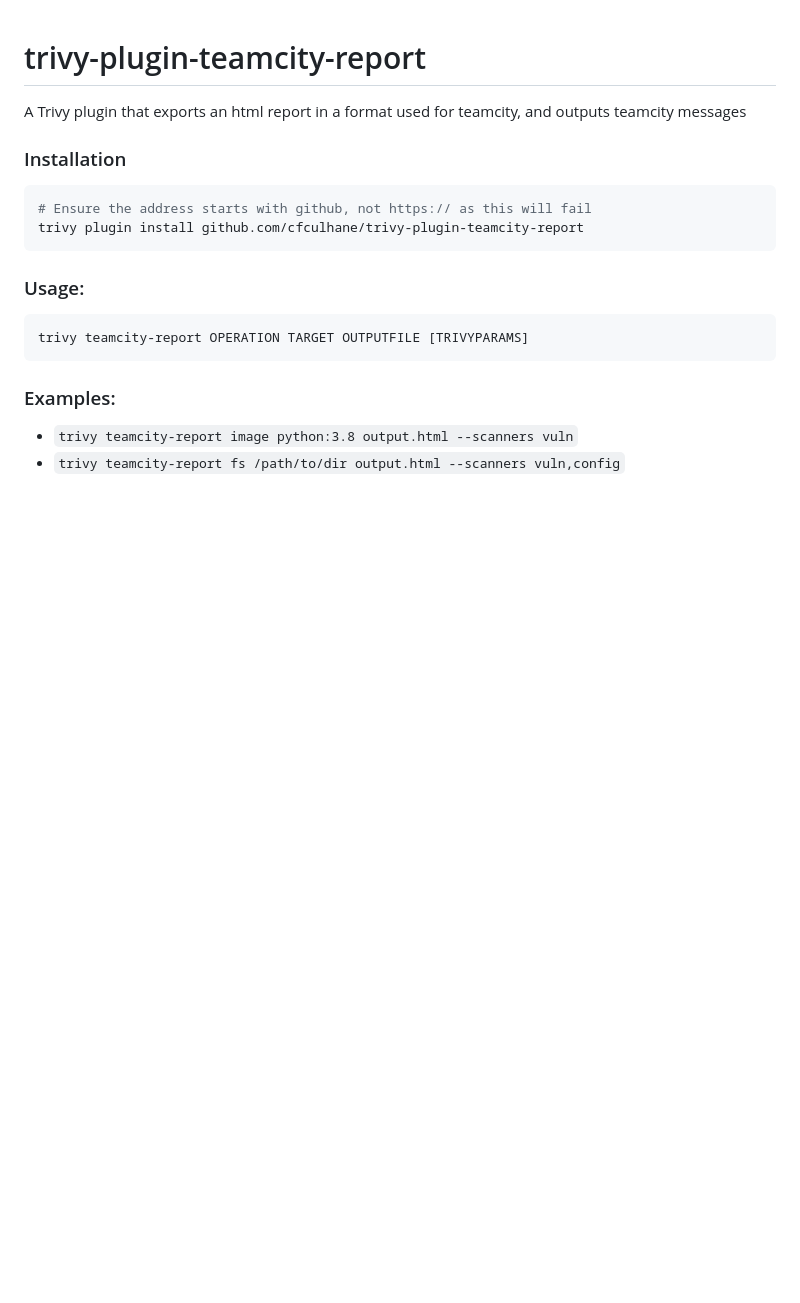
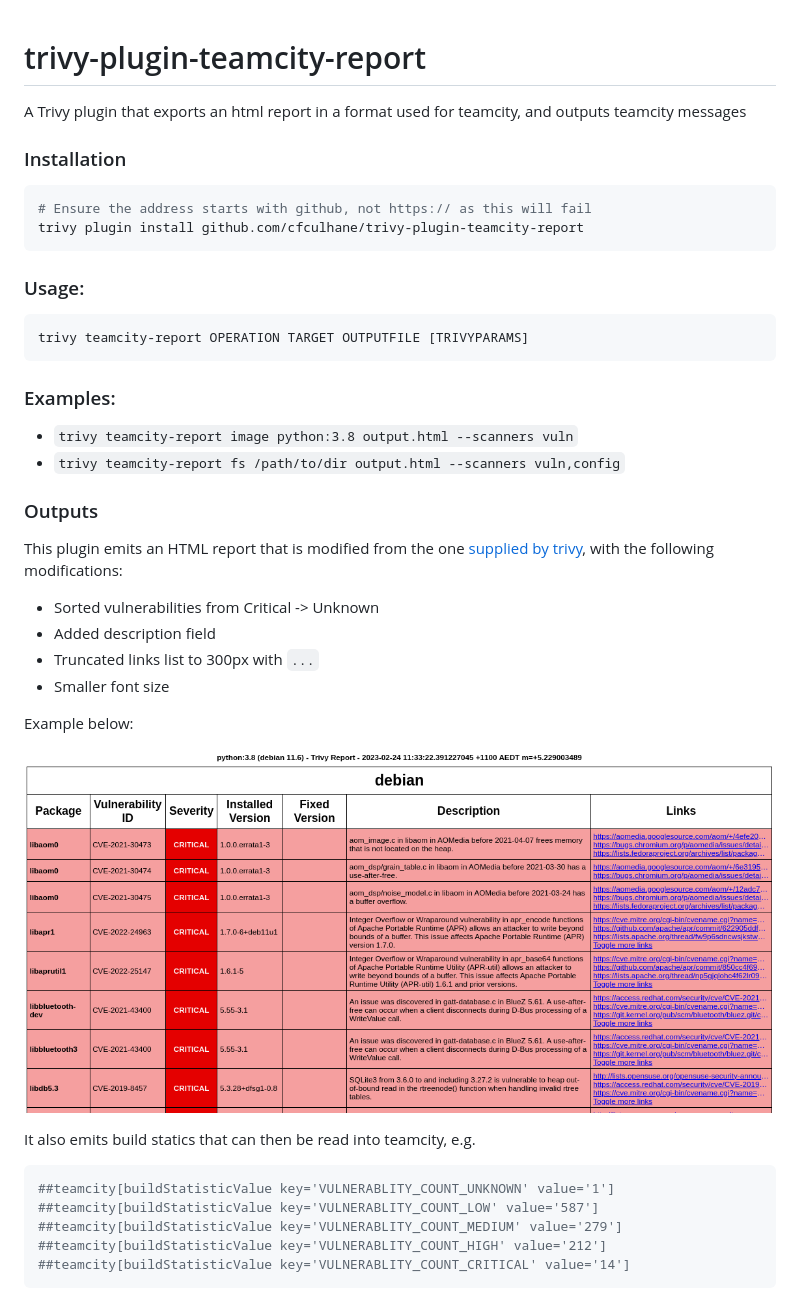
Before and after one commit to cfculhane/trivy-plugin-teamcity-report, a Markdown page: README.md, the part around the change. GitHub-like rendering; pictures changed too: docs/example_report.png (added); blank space fills up the shorter version.

Commit message:
Adding details of output to readme

````diff
--- a/README.md
+++ b/README.md
@@ -16,3 +16,26 @@ trivy teamcity-report OPERATION TARGET OUTPUTFILE [TRIVYPARAMS]
 ### Examples:
 - `trivy teamcity-report image python:3.8 output.html --scanners vuln`
 - `trivy teamcity-report fs /path/to/dir output.html --scanners vuln,config`
+
+### Outputs
+
+This plugin emits an HTML report that is modified from the one [supplied by trivy](https://github.com/aquasecurity/trivy/blob/main/contrib/html.tpl), with the following modifications:
+
+- Sorted vulnerabilities from Critical -> Unknown
+- Added description field
+- Truncated links list to 300px with `...`
+- Smaller font size
+
+Example below:
+
+![Example report](./docs/example_report.png)
+
+It also emits build statics that can then be read into teamcity, e.g.
+
+```shell
+##teamcity[buildStatisticValue key='VULNERABLITY_COUNT_UNKNOWN' value='1']
+##teamcity[buildStatisticValue key='VULNERABLITY_COUNT_LOW' value='587']
+##teamcity[buildStatisticValue key='VULNERABLITY_COUNT_MEDIUM' value='279']
+##teamcity[buildStatisticValue key='VULNERABLITY_COUNT_HIGH' value='212']
+##teamcity[buildStatisticValue key='VULNERABLITY_COUNT_CRITICAL' value='14']
+```
````
